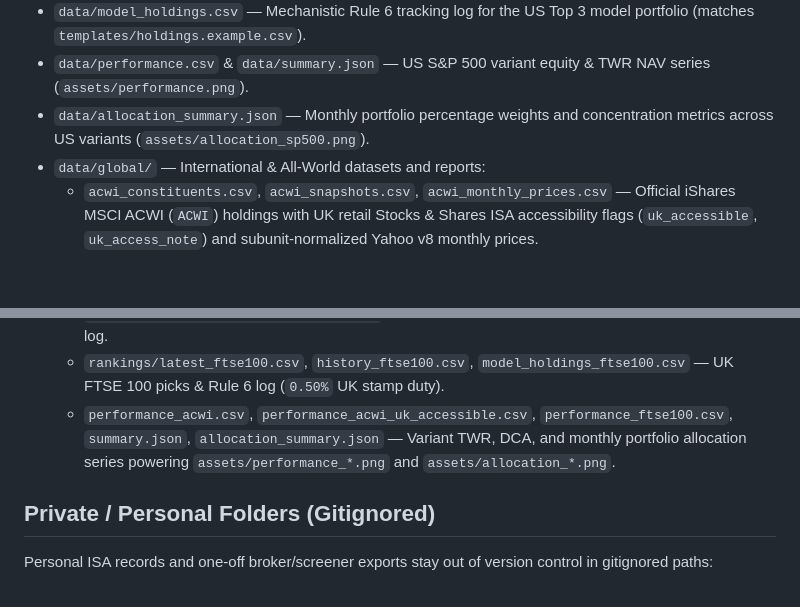
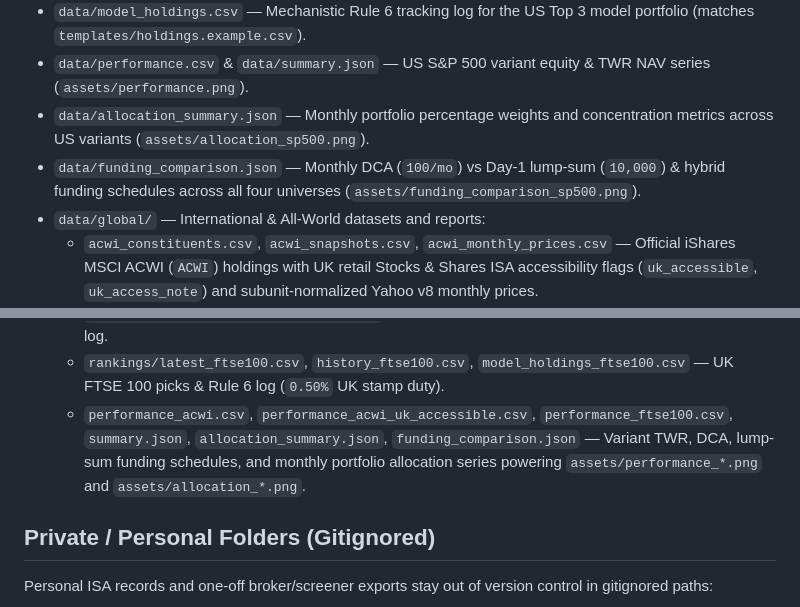
Before and after one commit to alastairherd/monthly-momentum, a Markdown page: data/README.md, 2 parts joined by grey strips. GitHub-like rendering; blank space fills up the shorter version.

Commit message:
Add lump-sum vs monthly DCA funding analysis and clarify TWR chart labels

```diff
--- a/data/README.md
+++ b/data/README.md
@@ -12,6 +12,7 @@ All public market data, performance trajectories, charts, and mechanistic strate
 - `data/model_holdings.csv` — Mechanistic Rule 6 tracking log for the US Top 3 model portfolio (matches `templates/holdings.example.csv`).
 - `data/performance.csv` & `data/summary.json` — US S&P 500 variant equity & TWR NAV series (`assets/performance.png`).
 - `data/allocation_summary.json` — Monthly portfolio percentage weights and concentration metrics across US variants (`assets/allocation_sp500.png`).
+- `data/funding_comparison.json` — Monthly DCA (`100/mo`) vs Day-1 lump-sum (`10,000`) & hybrid funding schedules across all four universes (`assets/funding_comparison_sp500.png`).
 - `data/global/` — International & All-World datasets and reports:
   - `acwi_constituents.csv`, `acwi_snapshots.csv`, `acwi_monthly_prices.csv` — Official iShares MSCI ACWI (`ACWI`) holdings with UK retail Stocks & Shares ISA accessibility flags (`uk_accessible`, `uk_access_note`) and subunit-normalized Yahoo v8 monthly prices.
   - `constituents.csv`, `monthly_prices.csv` — Wikipedia `FTSE 100`, `S&P/TSX 60`, `EURO STOXX 50` constituents and monthly bars.
@@ -19,7 +20,7 @@ All public market data, performance trajectories, charts, and mechanistic strate
   - `rankings/latest_acwi_all.csv`, `history_acwi_all.csv` — Unfiltered Full ACWI rankings with UK ISA accessibility columns.
   - `rankings/latest_acwi_uk_accessible.csv`, `history_acwi_uk_accessible.csv`, `model_holdings_acwi_uk_accessible.csv` — Filtered UK-ISA-accessible All-World winners & Rule 6 log.
   - `rankings/latest_ftse100.csv`, `history_ftse100.csv`, `model_holdings_ftse100.csv` — UK FTSE 100 picks & Rule 6 log (`0.50%` UK stamp duty).
-  - `performance_acwi.csv`, `performance_acwi_uk_accessible.csv`, `performance_ftse100.csv`, `summary.json`, `allocation_summary.json` — Variant TWR, DCA, and monthly portfolio allocation series powering `assets/performance_*.png` and `assets/allocation_*.png`.
+  - `performance_acwi.csv`, `performance_acwi_uk_accessible.csv`, `performance_ftse100.csv`, `summary.json`, `allocation_summary.json`, `funding_comparison.json` — Variant TWR, DCA, lump-sum funding schedules, and monthly portfolio allocation series powering `assets/performance_*.png` and `assets/allocation_*.png`.
 
 ## Private / Personal Folders (Gitignored)
 
```
Also changed, not shown: README.md (+31 -0 lines), assets/funding_comparison_sp500.png (added), assets/performance.png, assets/performance_acwi.png, assets/performance_acwi_uk_accessible.png, assets/performance_ftse100.png, 9 other files.
